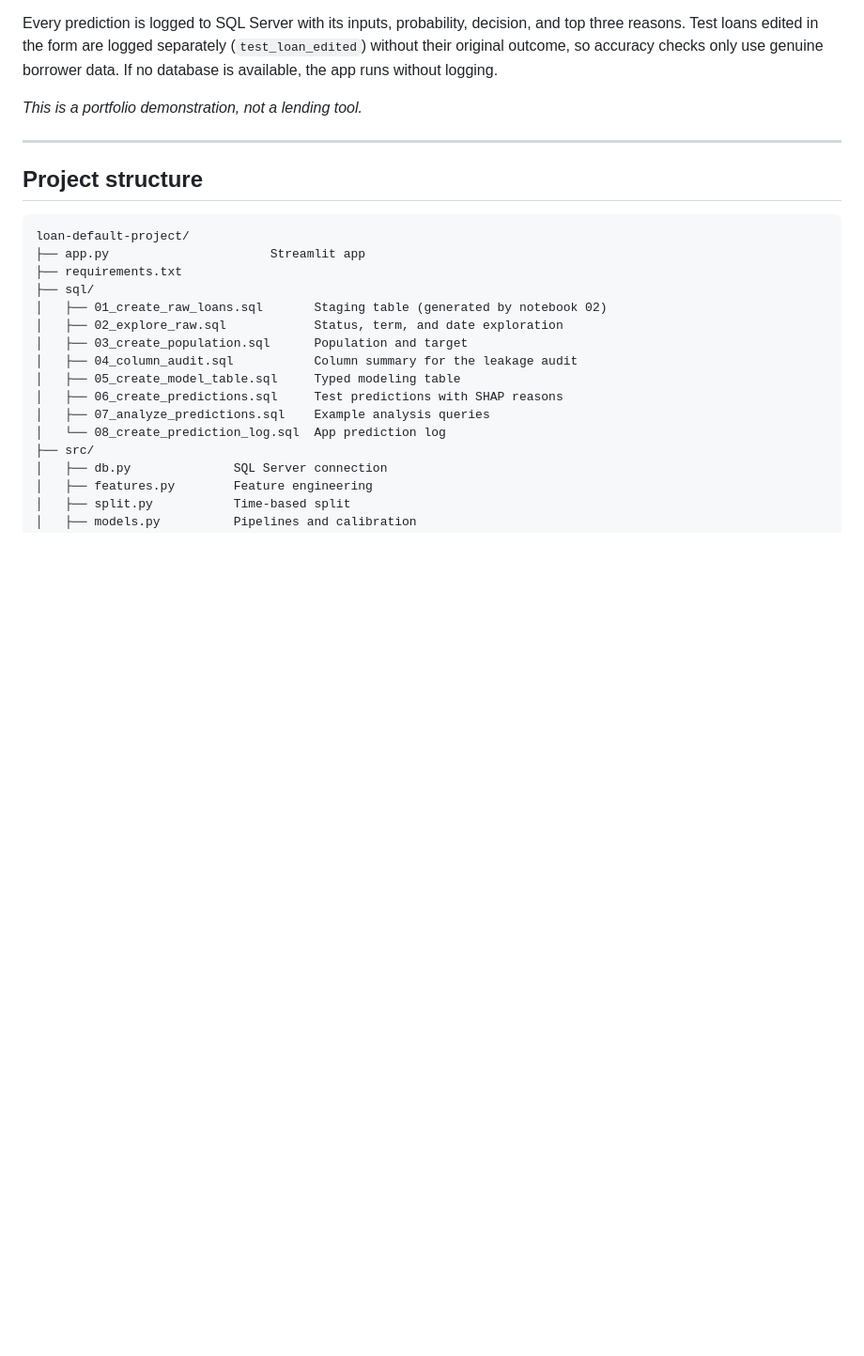
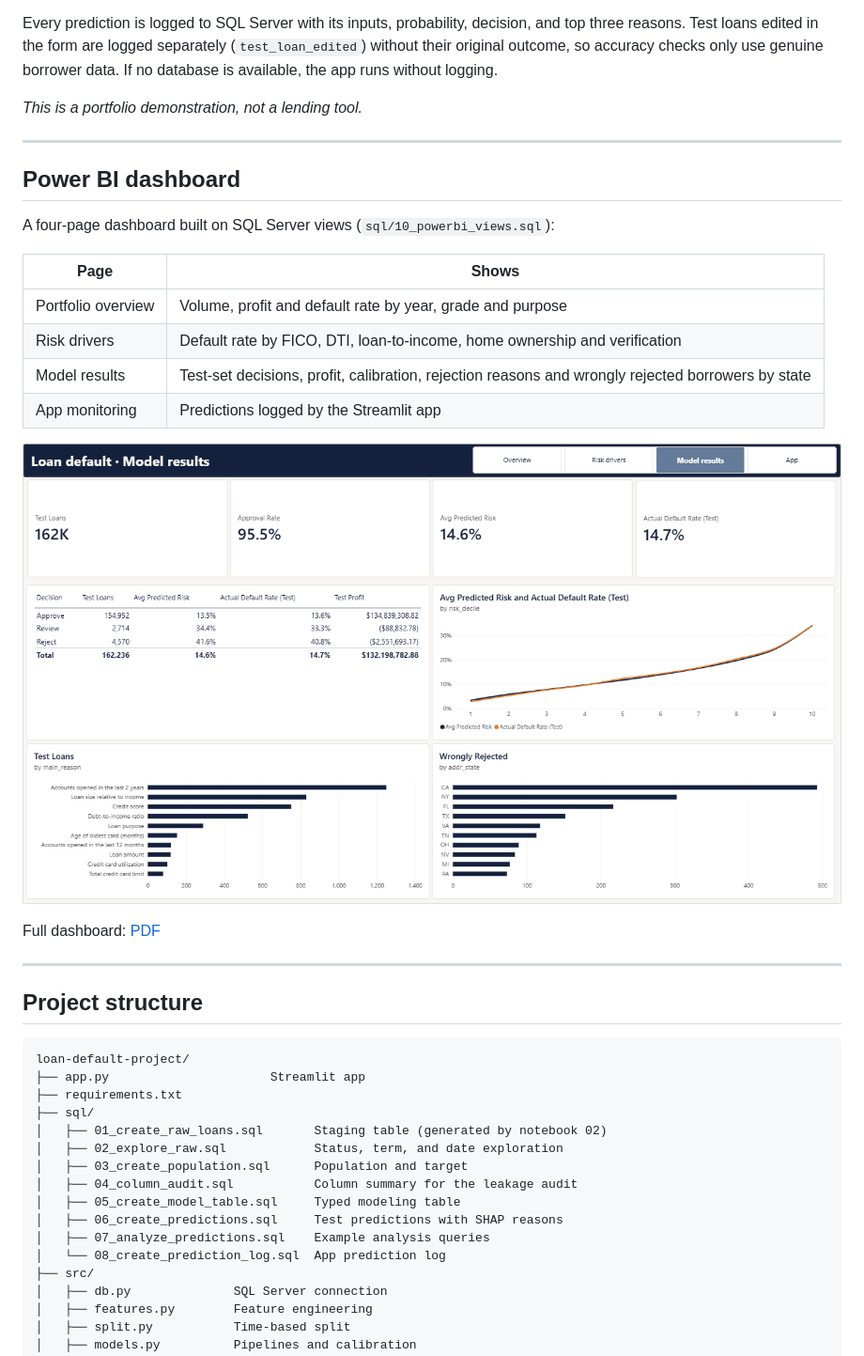
Before and after one commit to ahmad-abudiak/loan-default-project, a Markdown page: README.md, the part around the change. Shown at 94% size. Drawn GitHub-style; pictures changed too: docs/powerbi_model_results.png (added); blank space fills up the shorter version.

Commit message:
Add Power BI dashboard on SQL Server views

````diff
--- a/README.md
+++ b/README.md
@@ -208,6 +208,23 @@ Every prediction is logged to SQL Server with its inputs, probability, decision,
 
 ---
 
+## Power BI dashboard
+
+A four-page dashboard built on SQL Server views (`sql/10_powerbi_views.sql`):
+
+| Page | Shows |
+|---|---|
+| Portfolio overview | Volume, profit and default rate by year, grade and purpose |
+| Risk drivers | Default rate by FICO, DTI, loan-to-income, home ownership and verification |
+| Model results | Test-set decisions, profit, calibration, rejection reasons and wrongly rejected borrowers by state |
+| App monitoring | Predictions logged by the Streamlit app |
+
+![Model results page](docs/powerbi_model_results.png)
+
+Full dashboard: [PDF](powerbi/loan_default_dashboard.pdf)
+
+---
+
 ## Project structure
 
 ```
````
Also changed, not shown: docs/powerbi_app_monitoring.png (added), docs/powerbi_overview.png (added), docs/powerbi_risk_drivers.png (added), 3 other files.
